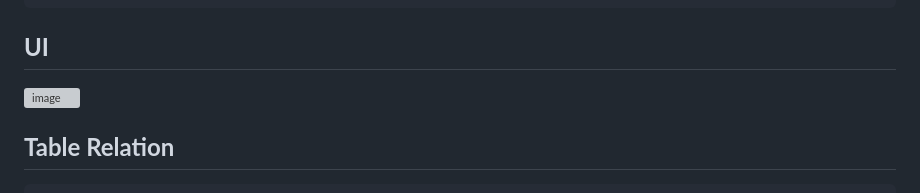
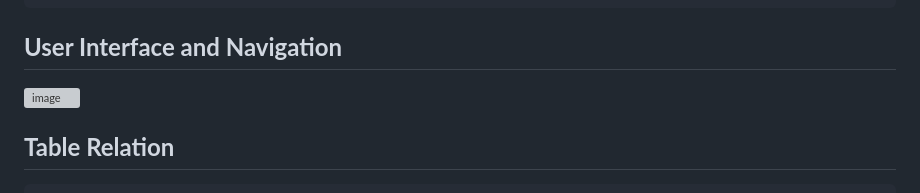
Before and after one commit to AviSec1337/OpenStax, a Markdown page: README.md, the part around the change. Rendered like a GitHub page; grey boxes are pictures that could not be loaded.

````diff
--- a/README.md
+++ b/README.md
@@ -51,7 +51,7 @@ OpenStax/
 └── test-db.php                 # Script for testing database connectivity and queries
 ```
 
-## **UI**
+## **User Interface and Navigation**
 ![image](https://github.com/user-attachments/assets/06305e63-18da-4cb7-b50b-e354bcd971cc)
 
 ## **Table Relation**
````
